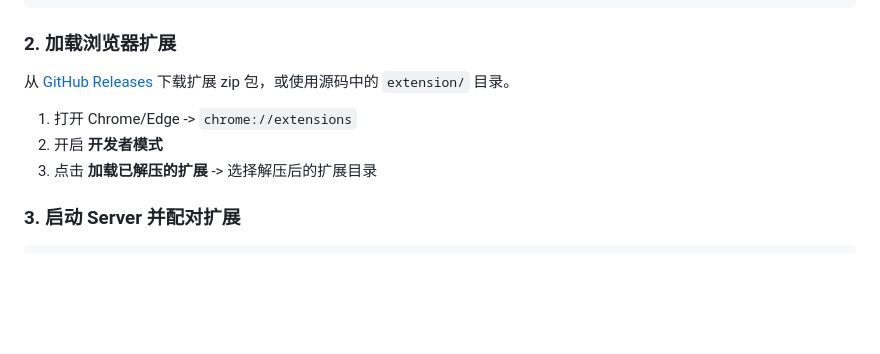
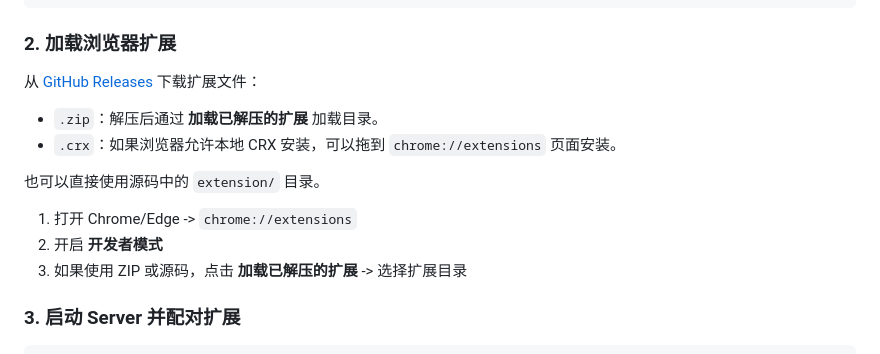
Before and after one commit to dreamhunter2333/browser-bridge-cli, a Markdown page: README_CN.md, the part around the change. GitHub-like rendering; blank space fills up the shorter version.

Commit message:
Document ZIP and CRX extension downloads

```diff
--- a/README_CN.md
+++ b/README_CN.md
@@ -56,11 +56,16 @@ bunx browser-bridge-cli info
 
 ### 2. 加载浏览器扩展
 
-从 [GitHub Releases](https://github.com/dreamhunter2333/browser-bridge-cli/releases) 下载扩展 zip 包，或使用源码中的 `extension/` 目录。
+从 [GitHub Releases](https://github.com/dreamhunter2333/browser-bridge-cli/releases) 下载扩展文件：
+
+- `.zip`：解压后通过 **加载已解压的扩展** 加载目录。
+- `.crx`：如果浏览器允许本地 CRX 安装，可以拖到 `chrome://extensions` 页面安装。
+
+也可以直接使用源码中的 `extension/` 目录。
 
 1. 打开 Chrome/Edge -> `chrome://extensions`
 2. 开启 **开发者模式**
-3. 点击 **加载已解压的扩展** -> 选择解压后的扩展目录
+3. 如果使用 ZIP 或源码，点击 **加载已解压的扩展** -> 选择扩展目录
 
 ### 3. 启动 Server 并配对扩展
 
```
Also changed, not shown: README.md (+7 -2 lines).
